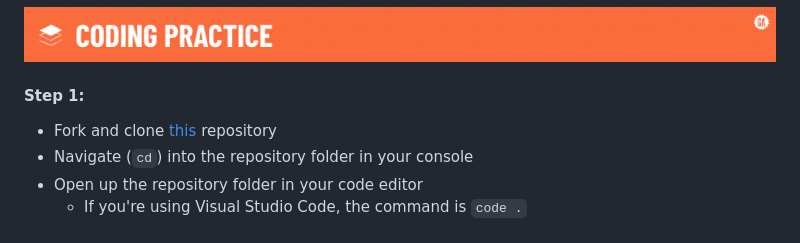
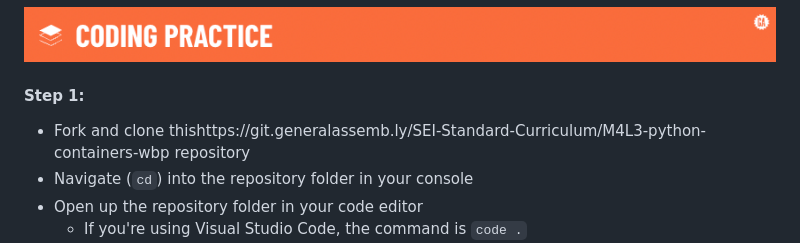
Before and after one commit to WDI-SEA/M4L3-python-containers-wbp, a Markdown page: README.md, the part around the change. Drawn GitHub-style.

Commit message:
update md

```diff
--- a/README.md
+++ b/README.md
@@ -37,7 +37,7 @@ Good luck! -->
 
 #### Step 1:
 
-- Fork and clone [this](https://git.generalassemb.ly/SEI-Standard-Curriculum/M4L3-python-containers-wbp) repository
+- Fork and clone thishttps://git.generalassemb.ly/SEI-Standard-Curriculum/M4L3-python-containers-wbp repository
 - Navigate (`cd`) into the repository folder in your console
 - Open up the repository folder in your code editor
   - If you're using Visual Studio Code, the command is `code .`
```
